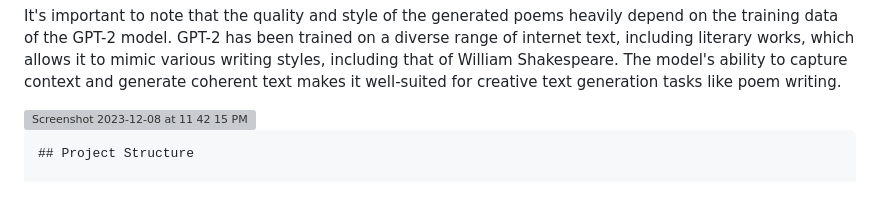
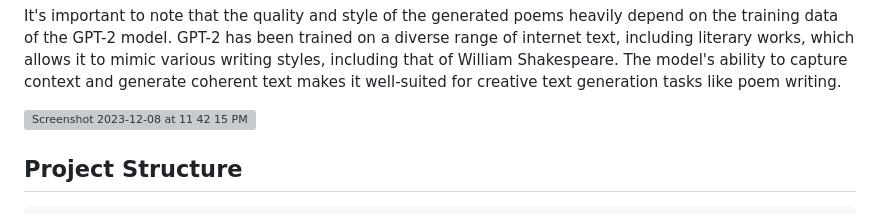
Before and after one commit to nogibjj/djl_project_4, a Markdown page: README.md, the part around the change. Rendered like a GitHub page; grey boxes are pictures that could not be loaded.

````diff
--- a/README.md
+++ b/README.md
@@ -16,10 +16,9 @@ It's important to note that the quality and style of the generated poems heavily
 
 <img width="1710" alt="Screenshot 2023-12-08 at 11 42 15 PM" src="https://github.com/nogibjj/djl_project_4/assets/143829673/36d3cc84-f2cb-401c-9710-714a17da4a86">
 
+## Project Structure
 
 ```
-## Project Structure
-
 ├── Dockerfile
 ├── Makefile
 ├── README.md
````
